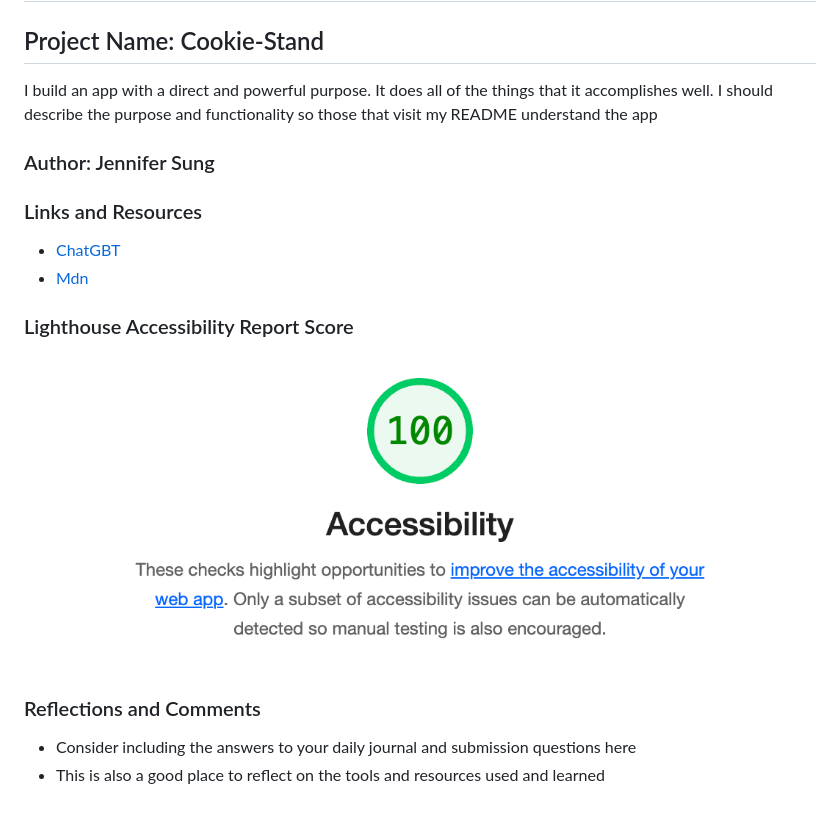
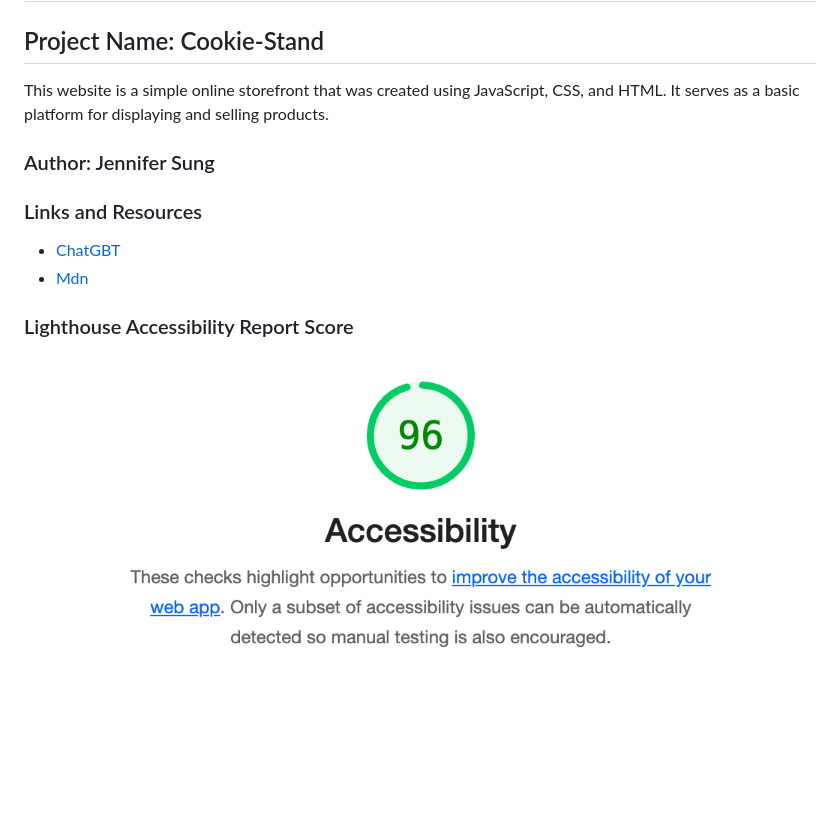
Before and after one commit to jennisung/cookie-stand, a Markdown page: README.md, the part around the change. Rendered like a GitHub page; pictures changed too: img/access-image.jpg (deleted), img/accessibility96.png (added); blank space fills up the shorter version.

```diff
--- a/README.md
+++ b/README.md
@@ -4,7 +4,7 @@
 
 ## Project Name: Cookie-Stand
 
-I build an app with a direct and powerful purpose. It does all of the things that it accomplishes well. I should describe the purpose and functionality so those that visit my README understand the app
+This website is a simple online storefront that was created using JavaScript, CSS, and HTML. It serves as a basic platform for displaying and selling products.
 
 ### Author: Jennifer Sung
 
@@ -15,9 +15,4 @@ I build an app with a direct and powerful purpose. It does all of the things tha
 
 ### Lighthouse Accessibility Report Score
 
-![access-image](img/access-image.jpg)
-
-### Reflections and Comments
-
-* Consider including the answers to your daily journal and submission questions here
-* This is also a good place to reflect on the tools and resources used and learned
+![access-image](img/accessibility96.png)
```
Also changed, not shown: 3 other files.
